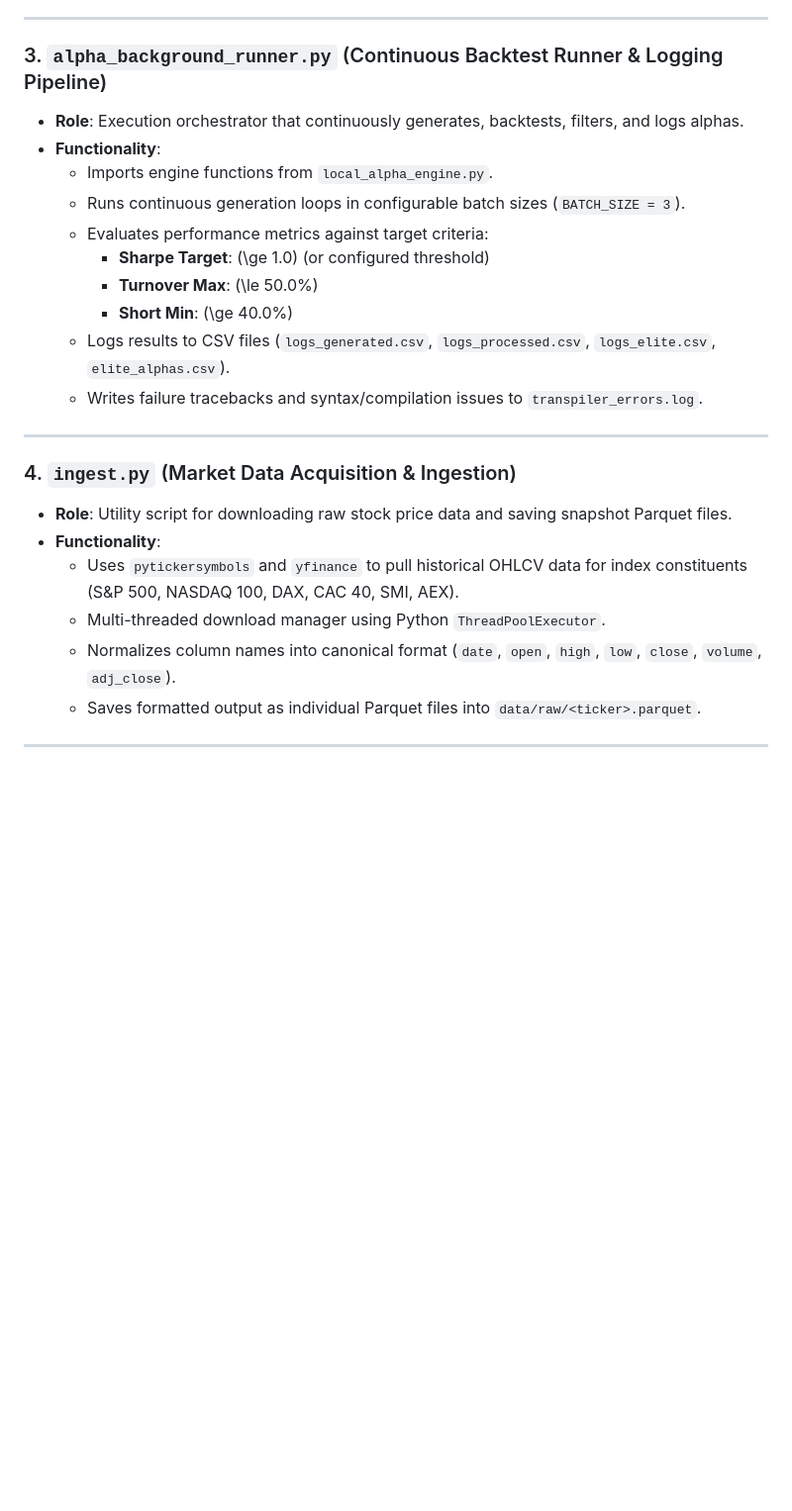
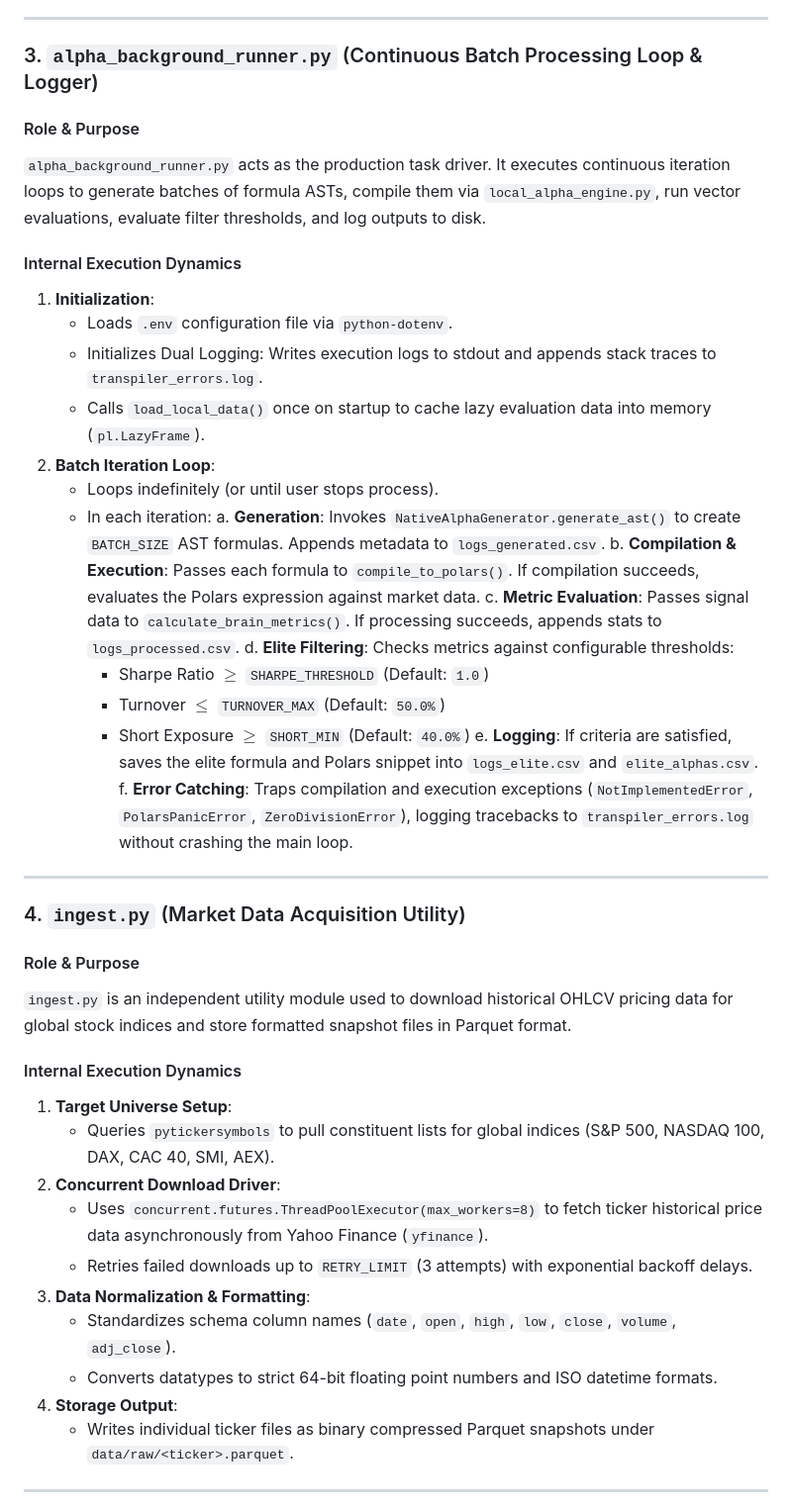
Before and after one commit to DheerajS-DM/alpha-generator, a Markdown page: README.md, the part around one of its changes. Shown at 99% size. Rendered like a GitHub page; blank space fills up the shorter version.

```diff
--- a/README.md
+++ b/README.md
@@ -65,27 +84,47 @@ Here is an exact breakdown of what each module does and where specific logic liv
 
 ---
 
-### 3. `alpha_background_runner.py` (Continuous Backtest Runner & Logging Pipeline)
-- **Role**: Execution orchestrator that continuously generates, backtests, filters, and logs alphas.
-- **Functionality**:
-  - Imports engine functions from `local_alpha_engine.py`.
-  - Runs continuous generation loops in configurable batch sizes (`BATCH_SIZE = 3`).
-  - Evaluates performance metrics against target criteria:
-    - **Sharpe Target**: \(\ge 1.0\) (or configured threshold)
-    - **Turnover Max**: \(\le 50.0\%\)
-    - **Short Min**: \(\ge 40.0\%\)
-  - Logs results to CSV files (`logs_generated.csv`, `logs_processed.csv`, `logs_elite.csv`, `elite_alphas.csv`).
-  - Writes failure tracebacks and syntax/compilation issues to `transpiler_errors.log`.
+### 3. `alpha_background_runner.py` (Continuous Batch Processing Loop & Logger)
+
+#### Role & Purpose
+`alpha_background_runner.py` acts as the production task driver. It executes continuous iteration loops to generate batches of formula ASTs, compile them via `local_alpha_engine.py`, run vector evaluations, evaluate filter thresholds, and log outputs to disk.
+
+#### Internal Execution Dynamics
+1. **Initialization**:
+   - Loads `.env` configuration file via `python-dotenv`.
+   - Initializes Dual Logging: Writes execution logs to stdout and appends stack traces to `transpiler_errors.log`.
+   - Calls `load_local_data()` once on startup to cache lazy evaluation data into memory (`pl.LazyFrame`).
+2. **Batch Iteration Loop**:
+   - Loops indefinitely (or until user stops process).
+   - In each iteration:
+     a. **Generation**: Invokes `NativeAlphaGenerator.generate_ast()` to create `BATCH_SIZE` AST formulas. Appends metadata to `logs_generated.csv`.
+     b. **Compilation & Execution**: Passes each formula to `compile_to_polars()`. If compilation succeeds, evaluates the Polars expression against market data.
+     c. **Metric Evaluation**: Passes signal data to `calculate_brain_metrics()`. If processing succeeds, appends stats to `logs_processed.csv`.
+     d. **Elite Filtering**: Checks metrics against configurable thresholds:
+        - Sharpe Ratio $\ge$ `SHARPE_THRESHOLD` (Default: `1.0`)
+        - Turnover $\le$ `TURNOVER_MAX` (Default: `50.0%`)
+        - Short Exposure $\ge$ `SHORT_MIN` (Default: `40.0%`)
+     e. **Logging**: If criteria are satisfied, saves the elite formula and Polars snippet into `logs_elite.csv` and `elite_alphas.csv`.
+     f. **Error Catching**: Traps compilation and execution exceptions (`NotImplementedError`, `PolarsPanicError`, `ZeroDivisionError`), logging tracebacks to `transpiler_errors.log` without crashing the main loop.
 
 ---
 
-### 4. `ingest.py` (Market Data Acquisition & Ingestion)
-- **Role**: Utility script for downloading raw stock price data and saving snapshot Parquet files.
-- **Functionality**:
-  - Uses `pytickersymbols` and `yfinance` to pull historical OHLCV data for index constituents (S&P 500, NASDAQ 100, DAX, CAC 40, SMI, AEX).
-  - Multi-threaded download manager using Python `ThreadPoolExecutor`.
-  - Normalizes column names into canonical format (`date`, `open`, `high`, `low`, `close`, `volume`, `adj_close`).
-  - Saves formatted output as individual Parquet files into `data/raw/<ticker>.parquet`.
+### 4. `ingest.py` (Market Data Acquisition Utility)
+
+#### Role & Purpose
+`ingest.py` is an independent utility module used to download historical OHLCV pricing data for global stock indices and store formatted snapshot files in Parquet format.
+
+#### Internal Execution Dynamics
+1. **Target Universe Setup**:
+   - Queries `pytickersymbols` to pull constituent lists for global indices (S&P 500, NASDAQ 100, DAX, CAC 40, SMI, AEX).
+2. **Concurrent Download Driver**:
+   - Uses `concurrent.futures.ThreadPoolExecutor(max_workers=8)` to fetch ticker historical price data asynchronously from Yahoo Finance (`yfinance`).
+   - Retries failed downloads up to `RETRY_LIMIT` (3 attempts) with exponential backoff delays.
+3. **Data Normalization & Formatting**:
+   - Standardizes schema column names (`date`, `open`, `high`, `low`, `close`, `volume`, `adj_close`).
+   - Converts datatypes to strict 64-bit floating point numbers and ISO datetime formats.
+4. **Storage Output**:
+   - Writes individual ticker files as binary compressed Parquet snapshots under `data/raw/<ticker>.parquet`.
 
 ---
 
```
Also changed, not shown: other parts of README.md (+80 -64 lines).
